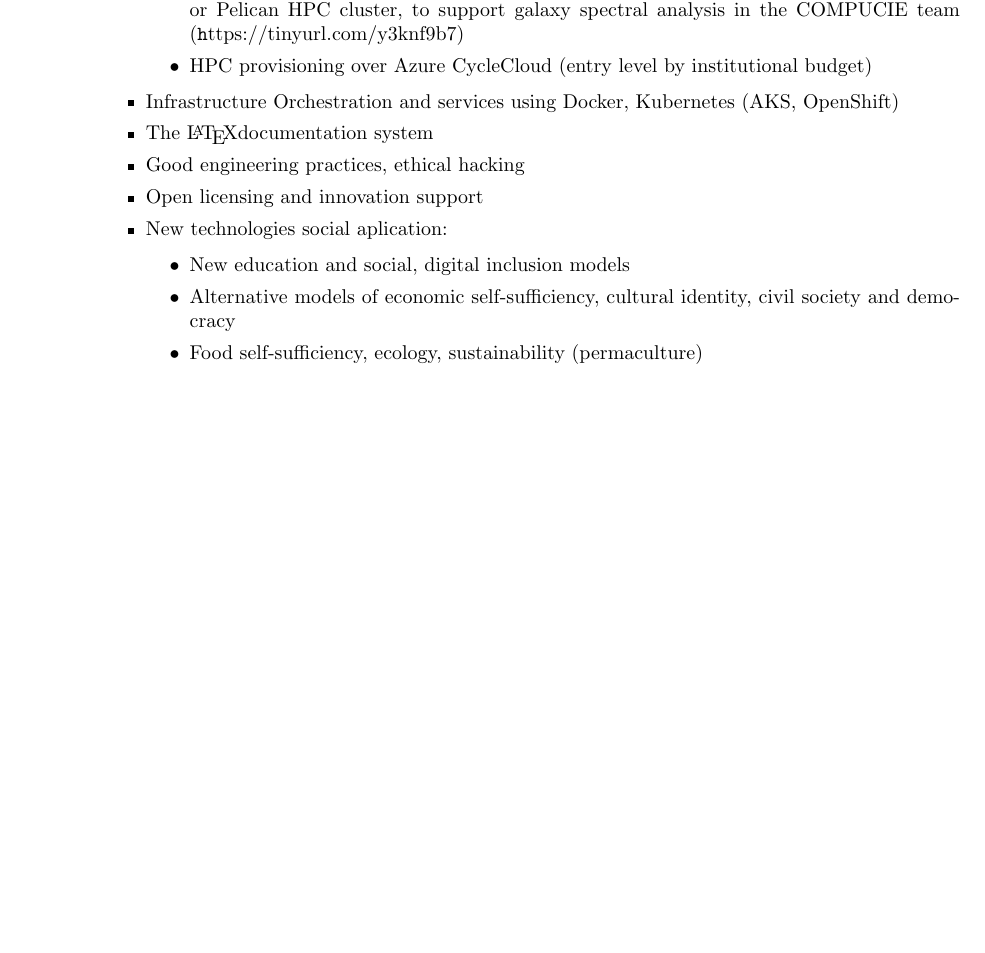
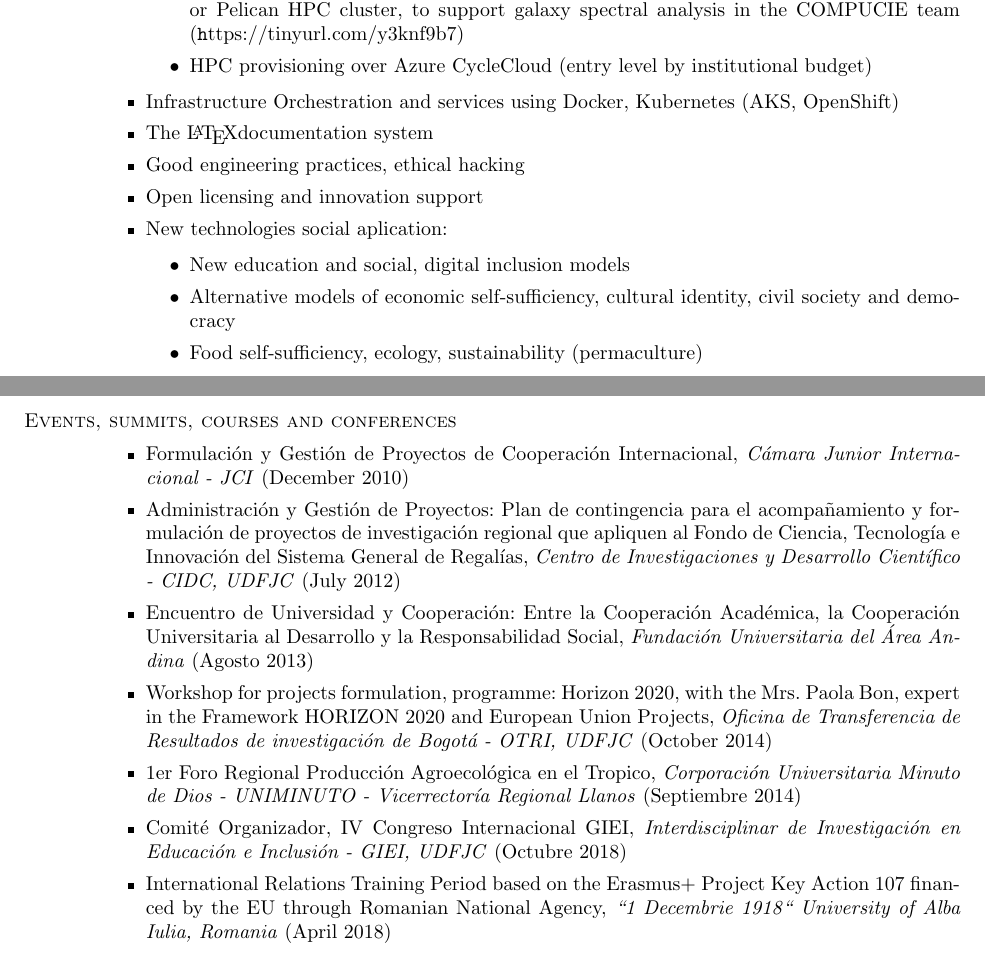
Before and after one commit to Open-SAI/NemqCV, a LaTeX CV (latex/cv.tex): part of page 3 of 4 before the commit and two parts of pages 3 and 4 of 5 after it, the two joined at a grey line, cut so that both start at the same text, the shorter picture padded with empty space. Compiled offline with pdfLaTeX.

Commit message:
events section...

```diff
--- a/latex/cv.tex
+++ b/latex/cv.tex
@@ -165,6 +165,22 @@ Systems Engineer (Ingeniero de Sistemas)
 
 
 \end{itemize}
+
+%------------------------------------------------------Special slills and knowledge
+\section{\sc Events, summits, courses and conferences}
+\vspace{0.5cm}
+\begin{itemize}
+	\item Formulación y Gestión de Proyectos de Cooperación Internacional, \textit{Cámara Junior Internacional - JCI} (December 2010)
+	\item Administración y Gestión de Proyectos: Plan de contingencia para el acompañamiento y formulación de proyectos de investigación regional que apliquen al Fondo de Ciencia, Tecnología e Innovación del Sistema General de Regalías, \textit{Centro de Investigaciones y Desarrollo Científico - CIDC, UDFJC} (July 2012)
+	\item Encuentro de Universidad y Cooperación: Entre la Cooperación Académica, la Cooperación Universitaria al Desarrollo y la Responsabilidad Social, \textit{Fundación Universitaria del Área Andina} (Agosto 2013)
+	\item Workshop for projects formulation, programme: Horizon 2020, with the Mrs. Paola Bon, expert in the Framework HORIZON 2020 and European Union Projects, \textit{Oficina de Transferencia de Resultados de investigación de Bogotá - OTRI, UDFJC} (October 2014)
+	\item 1er Foro Regional Producción Agroecológica en el Tropico, \textit{Corporación Universitaria Minuto de Dios - UNIMINUTO - Vicerrectoría Regional Llanos} (Septiembre 2014)
+	\item Comité Organizador, IV Congreso Internacional GIEI, \textit{Interdisciplinar de Investigación en Educación e Inclusión - GIEI, UDFJC} (Octubre 2018)
+	\item International Relations Training Period based on the Erasmus+ Project Key Action 107 financed by the EU through Romanian National Agency, \textit{``1 Decembrie 1918`` University of Alba Iulia, Romania} (April 2018)
+	\
+\end{itemize}
+
+
 
 \newpage
 \opening
```
Also changed, not shown: latex/cv.pdf, latex/cv.tex (4 more changed lines).
